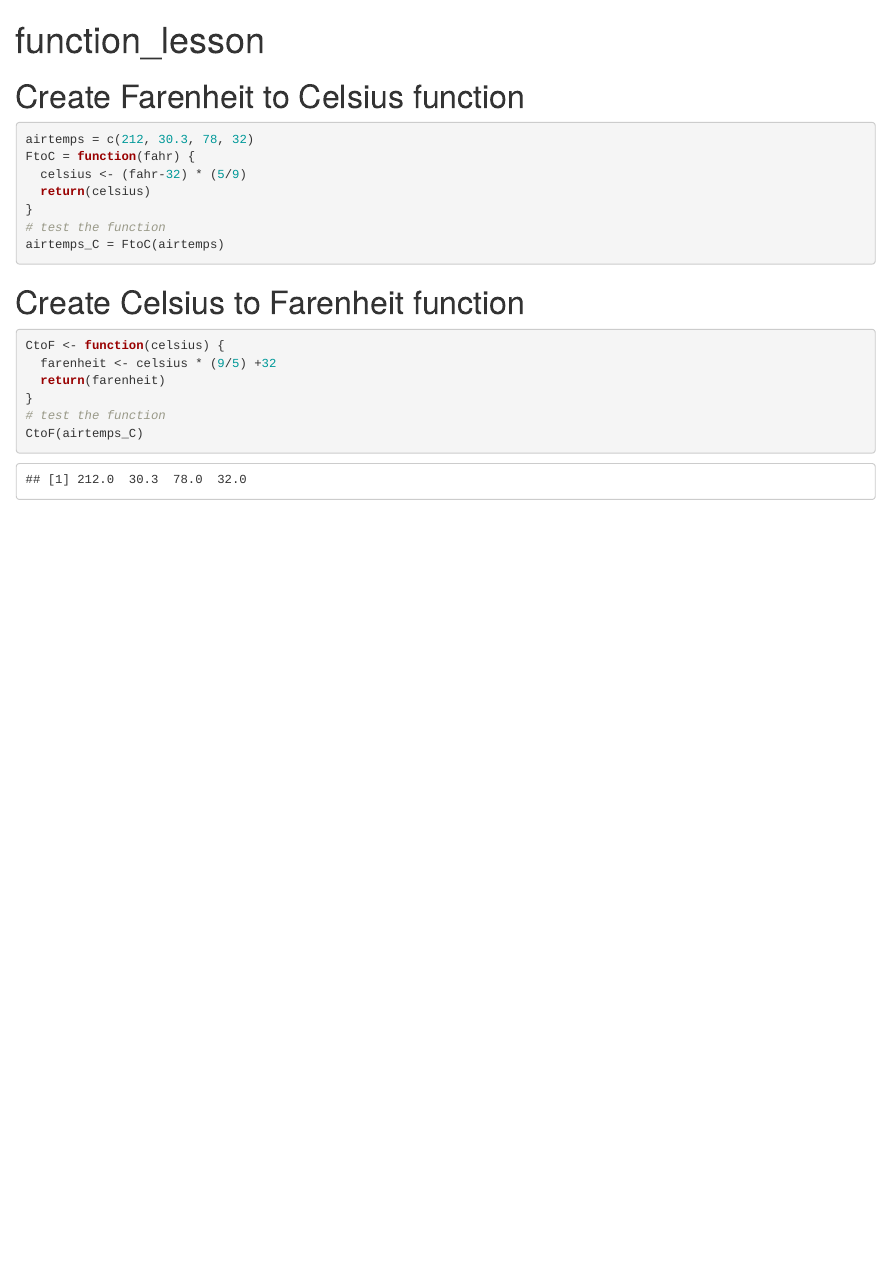
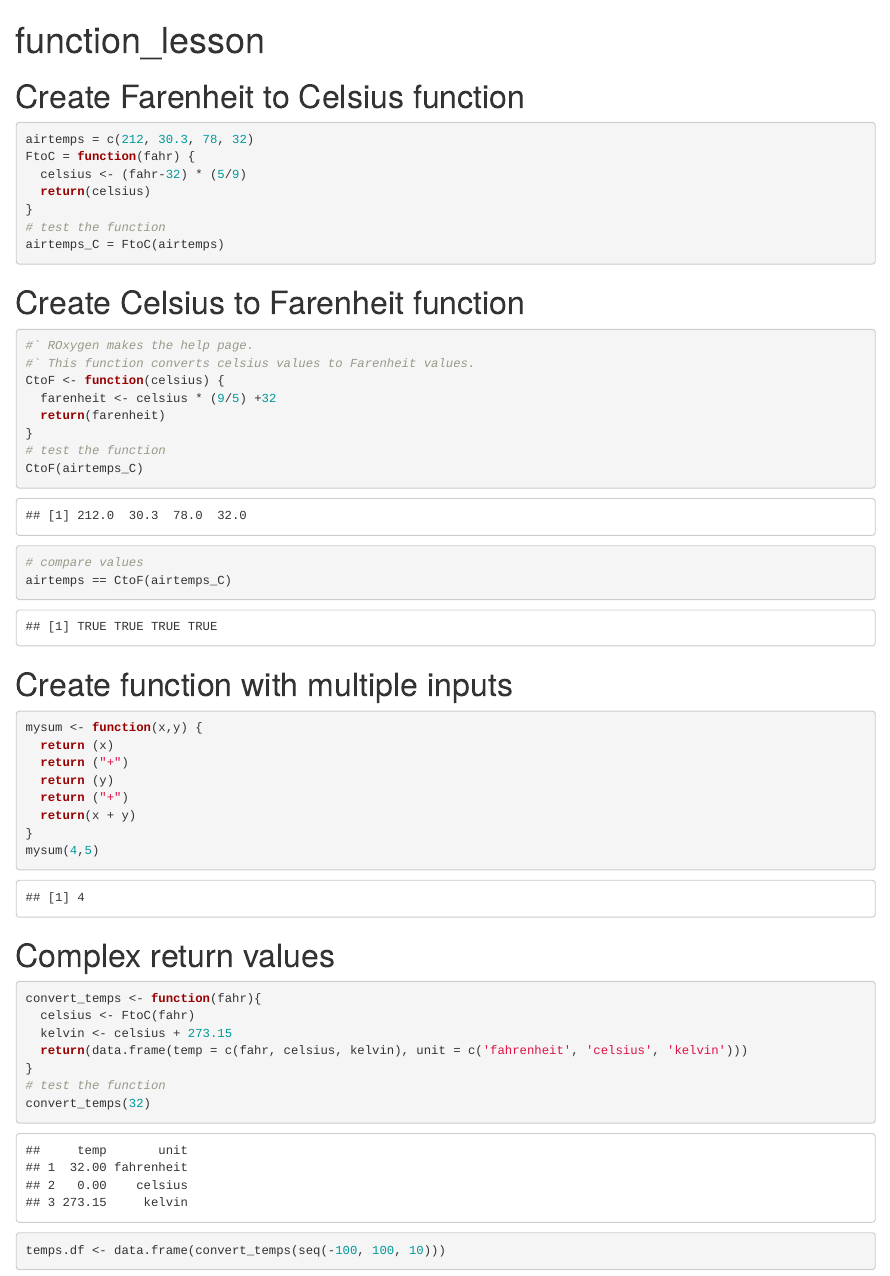
Before and after one commit to gcontolini/training_gcontolini, an R Markdown document (function_lesson.Rmd): the page in a window 1100 px wide, from its top. Rendered offline with R 4.5, knitr and Pandoc, with nearby package versions.

Commit message:
complex return values

````diff
--- a/function_lesson.Rmd
+++ b/function_lesson.Rmd
@@ -22,10 +22,38 @@ airtemps_C = FtoC(airtemps)
 
 # Create Celsius to Farenheit function
 ```{r}
+#` ROxygen makes the help page.
+#` This function converts celsius values to Farenheit values.
 CtoF <- function(celsius) {
   farenheit <- celsius * (9/5) +32
   return(farenheit)
 }
 # test the function
 CtoF(airtemps_C)
+# compare values
+airtemps == CtoF(airtemps_C)
 ```
+
+# Create function with multiple inputs
+```{r}
+mysum <- function(x,y) {
+  return (x)
+  return ("+")
+  return (y)
+  return ("+")
+  return(x + y)
+}
+mysum(4,5)
+```
+
+# Complex return values
+```{r}
+convert_temps <- function(fahr){
+  celsius <- FtoC(fahr)
+  kelvin <- celsius + 273.15
+  return(data.frame(temp = c(fahr, celsius, kelvin), unit = c('fahrenheit', 'celsius', 'kelvin')))
+}
+# test the function
+convert_temps(32)
+temps.df <- data.frame(convert_temps(seq(-100, 100, 10)))
+```
````
